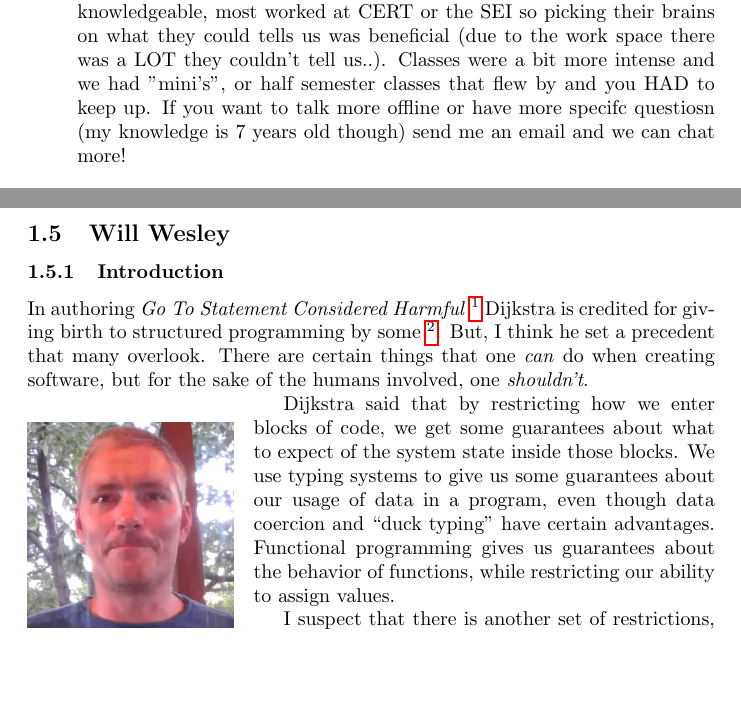
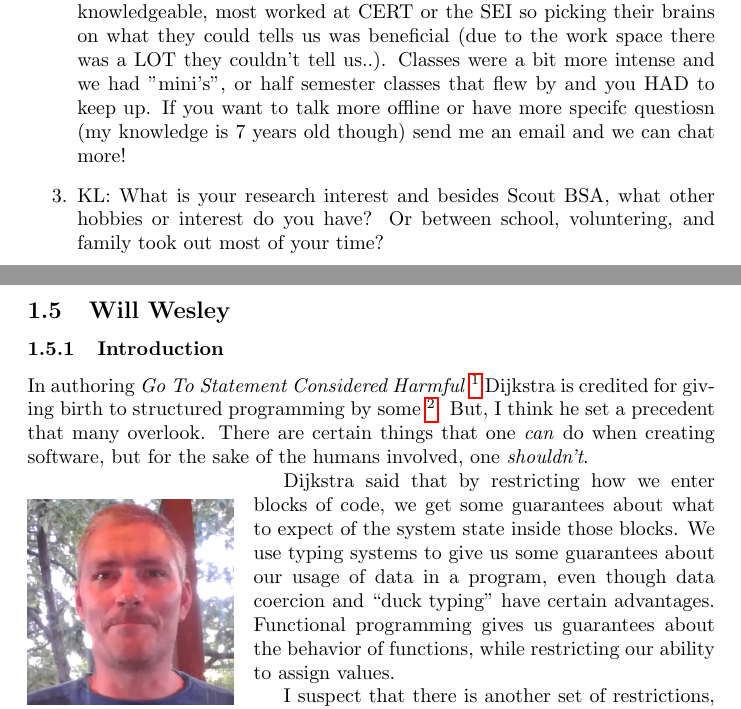
Before and after one commit to rmanjones/A3-CS6000-F21, a LaTeX problem sheet (Assignment3.tex, which reads Healy.tex): two parts of pages 3 and 4 of 10, joined at a grey line, cut so that both start at the same text, the shorter picture padded with empty space. Compiled offline with pdfLaTeX.

Commit message:
Update Healy.tex

```diff
--- a/Healy.tex
+++ b/Healy.tex
@@ -28,4 +28,6 @@ This repo has code for a software defined situational awareness sensor for netwo
 
         \item Carnegie Mellon was great! The ISPM program was much less intense than CMU's CS department/degrees. I really enjoyed being downtown Pittsburg for the year and a half I was there. The professors were very knowledgeable, most worked at CERT or the SEI so picking their brains on what they could tells us was beneficial (due to the work space there was a LOT they couldn't tell us..). Classes were a bit more intense and we had "mini's", or half semester classes that flew by and you HAD to keep up. If you want to talk more offline or have more specifc questiosn (my knowledge is 7 years old though) send me an email and we can chat more!
 
+        \item KL: What is your research interest and besides Scout BSA, what other hobbies or interest do you have? Or between school, voluntering, and family took out most of your time?
+
     \end{enumerate}
```
